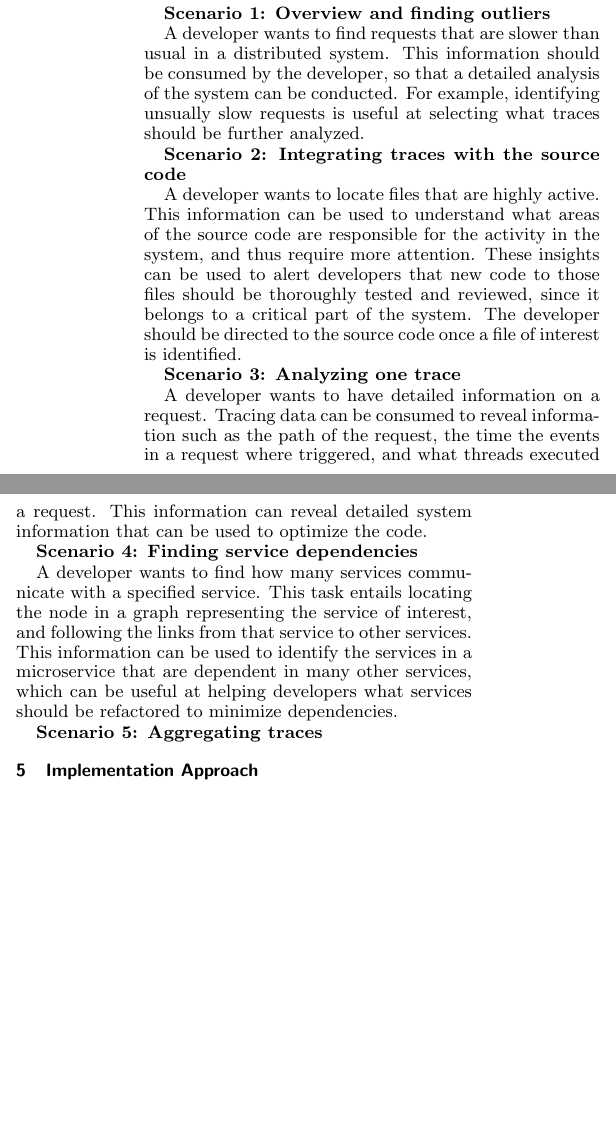
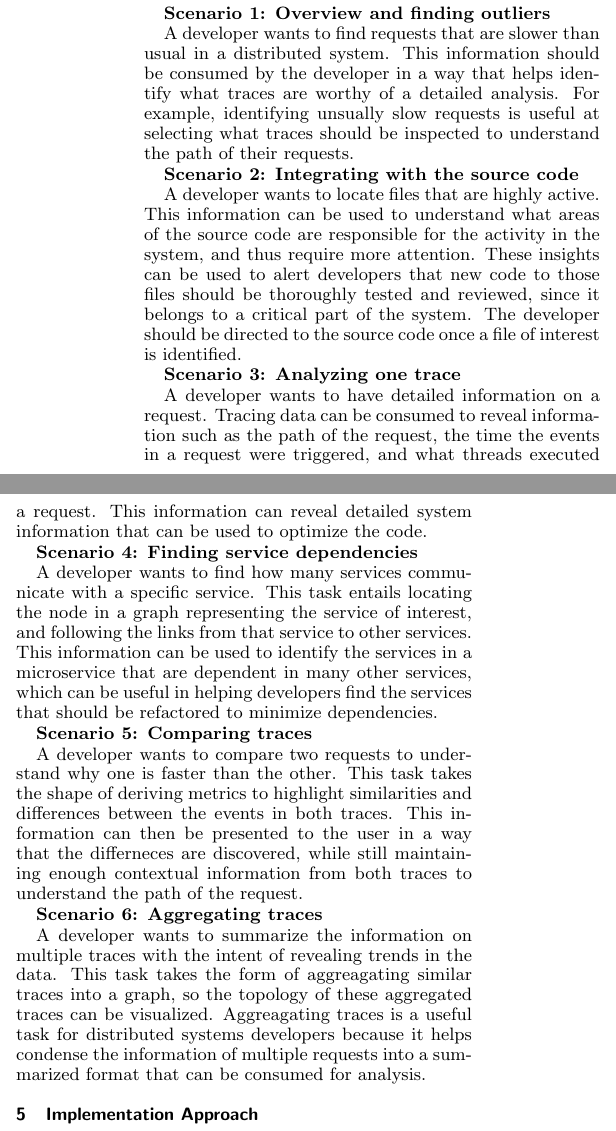
Before and after one commit to vaastav/TraViz, a LaTeX document (report/report.tex, which reads report/task.tex): two parts of the columns of page 3 of 9, joined at a grey line, cut so that both start at the same text, the shorter picture padded with empty space. Compiled offline with pdfLaTeX.

Commit message:
Finished all scenarios

```diff
--- a/report/task.tex
+++ b/report/task.tex
@@ -7,11 +7,11 @@ comparing two traces, and aggregating multiple traces. Each task is clarified th
 
 \textbf{Scenario 1: Overview and finding outliers}
 
-A developer wants to find requests that are slower than usual in a distributed system. This information should be consumed by the developer,
-so that a detailed analysis of the system can be conducted. For example, identifying unsually slow requests is useful at selecting what traces
-should be further analyzed.
+A developer wants to find requests that are slower than usual in a distributed system. This information should be consumed by the developer in a way
+that helps identify what traces are worthy of a detailed analysis. For example, identifying unsually slow requests is useful at selecting what traces
+should be inspected to understand the path of their requests.
 
-\textbf{Scenario 2: Integrating traces with the source code}
+\textbf{Scenario 2: Integrating with the source code}
 
 A developer wants to locate files that are highly active. This information can be used to understand what areas of the source code are responsible
 for the activity in the system, and thus require more attention. These insights can be used to alert developers that new code to those files should
@@ -21,13 +21,23 @@ interest is identified.
 \textbf{Scenario 3: Analyzing one trace}
 
 A developer wants to have detailed information on a request. Tracing data can be consumed to reveal information such as the path of the request, the
-time the events in a request where triggered, and what threads executed a request. This information can reveal detailed system information that can be
+time the events in a request were triggered, and what threads executed a request. This information can reveal detailed system information that can be
 used to optimize the code.
 
 \textbf{Scenario 4: Finding service dependencies}
 
-A developer wants to find how many services communicate with a specified service. This task entails locating the node in a graph representing the service of interest,
+A developer wants to find how many services communicate with a specific service. This task entails locating the node in a graph representing the service of interest,
 and following the links from that service to other services. This information can be used to identify the services in a microservice that are dependent in many other
-services, which can be useful at helping developers what services should be refactored to minimize dependencies.
+services, which can be useful in helping developers find the services that should be refactored to minimize dependencies.
 
-\textbf{Scenario 5: Aggregating traces}
+\textbf{Scenario 5: Comparing traces}
+
+A developer wants to compare two requests to understand why one is faster than the other. This task takes the shape of deriving metrics to highlight
+similarities and differences between the events in both traces. This information can then be presented to the user in a way that the differneces are discovered,
+while still maintaining enough contextual information from both traces to understand the path of the request.
+
+\textbf{Scenario 6: Aggregating traces}
+
+A developer wants to summarize the information on multiple traces with the intent of revealing trends in the data. This task takes the form of aggreagating similar
+traces into a graph, so the topology of these aggregated traces can be visualized. Aggreagating traces is a useful task for distributed systems developers because it helps condense the
+information of multiple requests into a summarized format that can be consumed for analysis.
```
